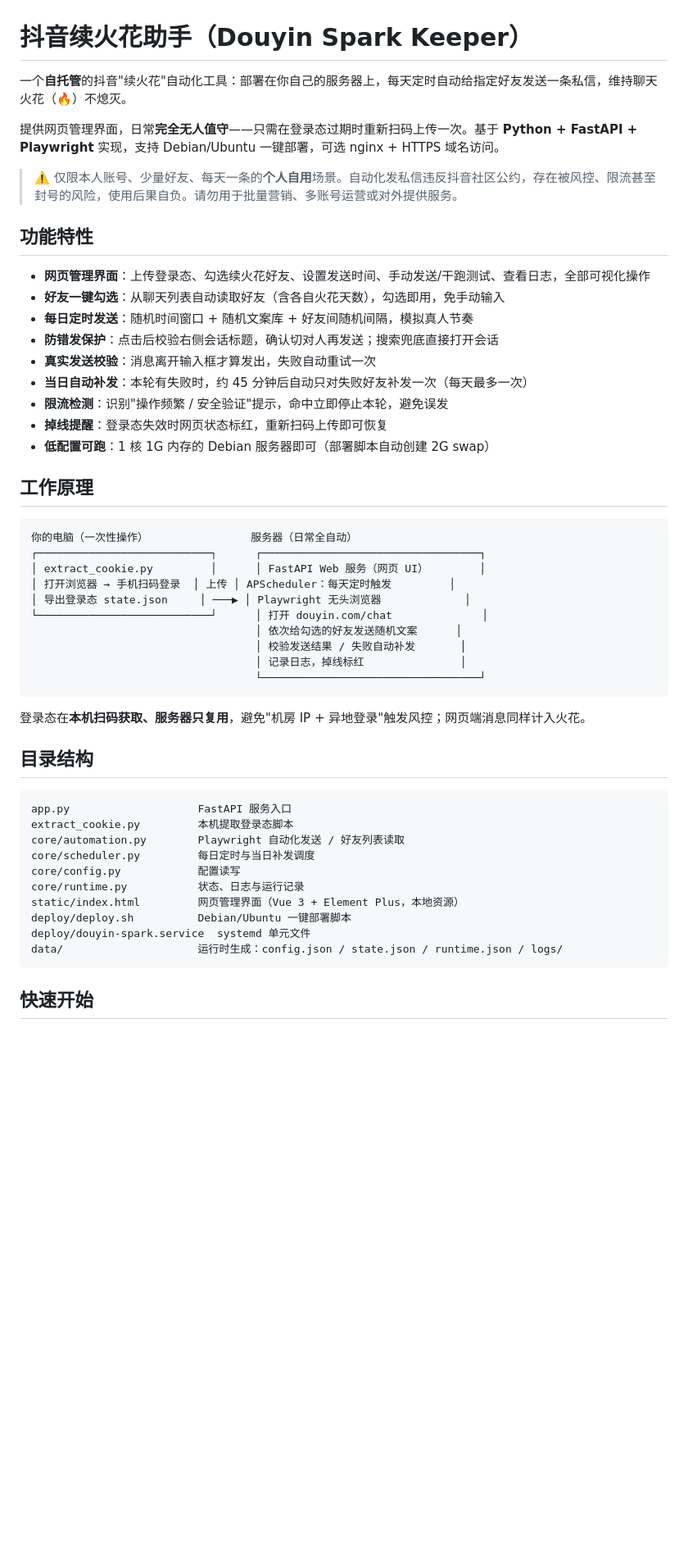
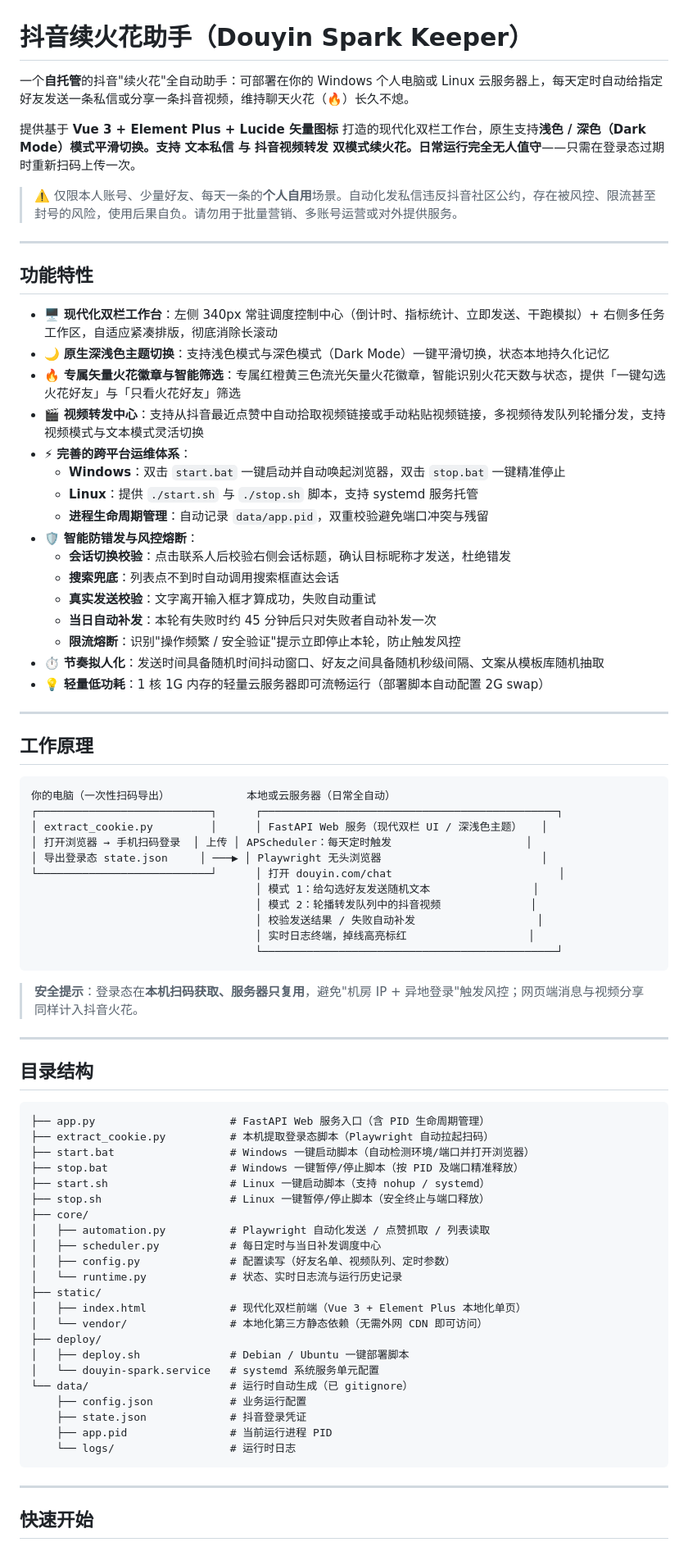
Before and after one commit to yiiiu/dy-spark, a Markdown page: README.md, the part around one of its changes. Shown at 82% size. Rendered like a GitHub page; blank space fills up the shorter version.

Commit message:
docs: 全面更新 README 文档，涵盖双栏工作台、深色模式、视频转发中心与跨平台运维脚本

````diff
--- a/README.md
+++ b/README.md
@@ -1,54 +1,82 @@
 # 抖音续火花助手（Douyin Spark Keeper）
 
-一个**自托管**的抖音"续火花"自动化工具：部署在你自己的服务器上，每天定时自动给指定好友发送一条私信，维持聊天火花（🔥）不熄灭。
+一个**自托管**的抖音"续火花"全自动助手：可部署在你的 Windows 个人电脑或 Linux 云服务器上，每天定时自动给指定好友发送一条私信或分享一条抖音视频，维持聊天火花（🔥）长久不熄。
 
-提供网页管理界面，日常**完全无人值守**——只需在登录态过期时重新扫码上传一次。基于 **Python + FastAPI + Playwright** 实现，支持 Debian/Ubuntu 一键部署，可选 nginx + HTTPS 域名访问。
+提供基于 **Vue 3 + Element Plus + Lucide 矢量图标** 打造的现代化双栏工作台，原生支持**浅色 / 深色（Dark Mode）**模式平滑切换。支持 **文本私信** 与 **抖音视频转发** 双模式续火花。日常运行**完全无人值守**——只需在登录态过期时重新扫码上传一次。
 
 > ⚠️ 仅限本人账号、少量好友、每天一条的**个人自用**场景。自动化发私信违反抖音社区公约，存在被风控、限流甚至封号的风险，使用后果自负。请勿用于批量营销、多账号运营或对外提供服务。
 
+---
+
 ## 功能特性
 
-- **网页管理界面**：上传登录态、勾选续火花好友、设置发送时间、手动发送/干跑测试、查看日志，全部可视化操作
-- **好友一键勾选**：从聊天列表自动读取好友（含各自火花天数），勾选即用，免手动输入
-- **每日定时发送**：随机时间窗口 + 随机文案库 + 好友间随机间隔，模拟真人节奏
-- **防错发保护**：点击后校验右侧会话标题，确认切对人再发送；搜索兜底直接打开会话
-- **真实发送校验**：消息离开输入框才算发出，失败自动重试一次
-- **当日自动补发**：本轮有失败时，约 45 分钟后自动只对失败好友补发一次（每天最多一次）
-- **限流检测**：识别"操作频繁 / 安全验证"提示，命中立即停止本轮，避免误发
-- **掉线提醒**：登录态失效时网页状态标红，重新扫码上传即可恢复
-- **低配置可跑**：1 核 1G 内存的 Debian 服务器即可（部署脚本自动创建 2G swap）
+- 🖥️ **现代化双栏工作台**：左侧 340px 常驻调度控制中心（倒计时、指标统计、立即发送、干跑模拟）+ 右侧多任务工作区，自适应紧凑排版，彻底消除长滚动
+- 🌙 **原生深浅色主题切换**：支持浅色模式与深色模式（Dark Mode）一键平滑切换，状态本地持久化记忆
+- 🔥 **专属矢量火花徽章与智能筛选**：专属红橙黄三色流光矢量火花徽章，智能识别火花天数与状态，提供「一键勾选火花好友」与「只看火花好友」筛选
+- 🎬 **视频转发中心**：支持从抖音最近点赞中自动拾取视频链接或手动粘贴视频链接，多视频待发队列轮播分发，支持视频模式与文本模式灵活切换
+- ⚡ **完善的跨平台运维体系**：
+  - **Windows**：双击 `start.bat` 一键启动并自动唤起浏览器，双击 `stop.bat` 一键精准停止
+  - **Linux**：提供 `./start.sh` 与 `./stop.sh` 脚本，支持 systemd 服务托管
+  - **进程生命周期管理**：自动记录 `data/app.pid`，双重校验避免端口冲突与残留
+- 🛡️ **智能防错发与风控熔断**：
+  - **会话切换校验**：点击联系人后校验右侧会话标题，确认目标昵称才发送，杜绝错发
+  - **搜索兜底**：列表点不到时自动调用搜索框直达会话
+  - **真实发送校验**：文字离开输入框才算成功，失败自动重试
+  - **当日自动补发**：本轮有失败时约 45 分钟后只对失败者自动补发一次
+  - **限流熔断**：识别"操作频繁 / 安全验证"提示立即停止本轮，防止触发风控
+- ⏱️ **节奏拟人化**：发送时间具备随机时间抖动窗口、好友之间具备随机秒级间隔、文案从模板库随机抽取
+- 💡 **轻量低功耗**：1 核 1G 内存的轻量云服务器即可流畅运行（部署脚本自动配置 2G swap）
+
+---
 
 ## 工作原理
 
 ```text
-你的电脑（一次性操作）                服务器（日常全自动）
-┌───────────────────────────┐      ┌──────────────────────────────────┐
-│ extract_cookie.py         │      │ FastAPI Web 服务（网页 UI）        │
-│ 打开浏览器 → 手机扫码登录  │ 上传 │ APScheduler：每天定时触发         │
-│ 导出登录态 state.json     │ ───▶ │ Playwright 无头浏览器             │
-└───────────────────────────┘      │ 打开 douyin.com/chat              │
-                                   │ 依次给勾选的好友发送随机文案      │
-                                   │ 校验发送结果 / 失败自动补发       │
-                                   │ 记录日志，掉线标红               │
-                                   └──────────────────────────────────┘
+你的电脑（一次性扫码导出）            本地或云服务器（日常全自动）
+┌───────────────────────────┐      ┌──────────────────────────────────────────────┐
+│ extract_cookie.py         │      │ FastAPI Web 服务（现代双栏 UI / 深浅色主题）   │
+│ 打开浏览器 → 手机扫码登录  │ 上传 │ APScheduler：每天定时触发                     │
+│ 导出登录态 state.json     │ ───▶ │ Playwright 无头浏览器                         │
+└───────────────────────────┘      │ 打开 douyin.com/chat                          │
+                                   │ 模式 1：给勾选好友发送随机文本                │
+                                   │ 模式 2：轮播转发队列中的抖音视频              │
+                                   │ 校验发送结果 / 失败自动补发                   │
+                                   │ 实时日志终端，掉线高亮标红                   │
+                                   └──────────────────────────────────────────────┘
 ```
 
-登录态在**本机扫码获取、服务器只复用**，避免"机房 IP + 异地登录"触发风控；网页端消息同样计入火花。
+> **安全提示**：登录态在**本机扫码获取、服务器只复用**，避免"机房 IP + 异地登录"触发风控；网页端消息与视频分享同样计入抖音火花。
+
+---
 
 ## 目录结构
 
 ```text
-app.py                    FastAPI 服务入口
-extract_cookie.py         本机提取登录态脚本
-core/automation.py        Playwright 自动化发送 / 好友列表读取
-core/scheduler.py         每日定时与当日补发调度
-core/config.py            配置读写
-core/runtime.py           状态、日志与运行记录
-static/index.html         网页管理界面（Vue 3 + Element Plus，本地资源）
-deploy/deploy.sh          Debian/Ubuntu 一键部署脚本
-deploy/douyin-spark.service  systemd 单元文件
-data/                     运行时生成：config.json / state.json / runtime.json / logs/
+├── app.py                     # FastAPI Web 服务入口（含 PID 生命周期管理）
+├── extract_cookie.py          # 本机提取登录态脚本（Playwright 自动拉起扫码）
+├── start.bat                  # Windows 一键启动脚本（自动检测环境/端口并打开浏览器）
+├── stop.bat                   # Windows 一键暂停/停止脚本（按 PID 及端口精准释放）
+├── start.sh                   # Linux 一键启动脚本（支持 nohup / systemd）
+├── stop.sh                    # Linux 一键暂停/停止脚本（安全终止与端口释放）
+├── core/
+│   ├── automation.py          # Playwright 自动化发送 / 点赞抓取 / 列表读取
+│   ├── scheduler.py           # 每日定时与当日补发调度中心
+│   ├── config.py              # 配置读写（好友名单、视频队列、定时参数）
+│   └── runtime.py             # 状态、实时日志流与运行历史记录
+├── static/
+│   ├── index.html             # 现代化双栏前端（Vue 3 + Element Plus 本地化单页）
+│   └── vendor/                # 本地化第三方静态依赖（无需外网 CDN 即可访问）
+├── deploy/
+│   ├── deploy.sh              # Debian / Ubuntu 一键部署脚本
+│   └── douyin-spark.service   # systemd 系统服务单元配置
+└── data/                      # 运行时自动生成（已 gitignore）
+    ├── config.json            # 业务运行配置
+    ├── state.json             # 抖音登录凭证
+    ├── app.pid                # 当前运行进程 PID
+    └── logs/                  # 运行时日志
 ```
+
+---
 
 ## 快速开始
 
````
Also changed, not shown: other parts of README.md (+73 -37 lines).
